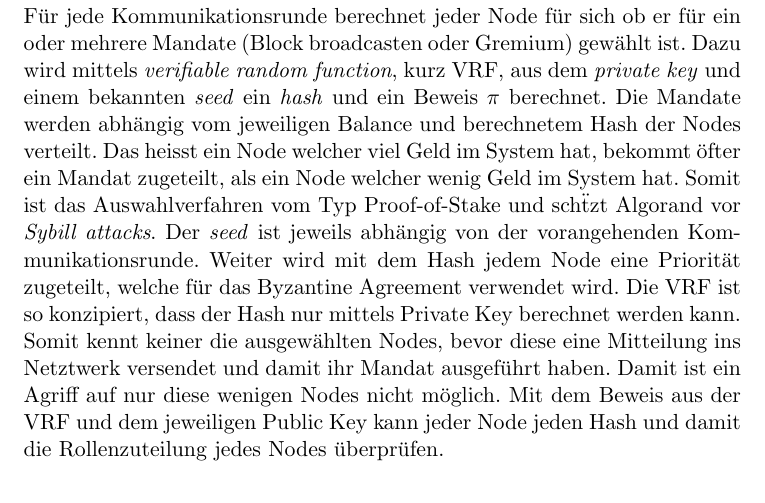
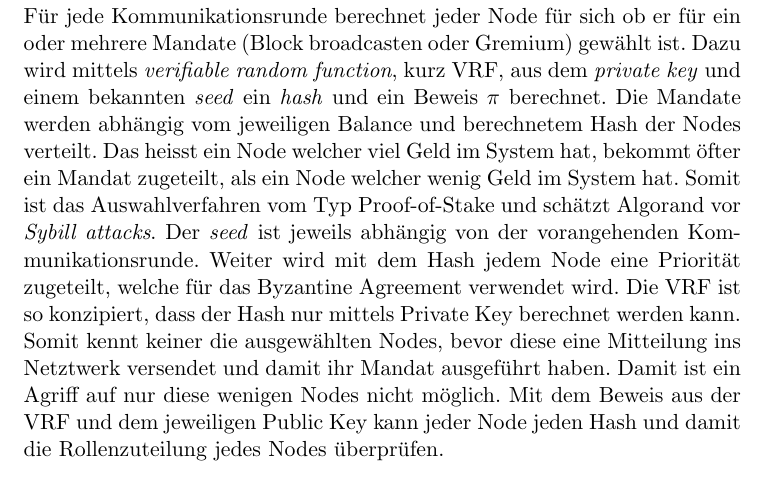
Before and after one commit to j1schmid/algorand, a LaTeX document (algorand.tex): part of page 4 of 5, cut so that both start at the same text. Compiled offline with pdfLaTeX.

Commit message:
noch einen kleinen Rechtschreibfehler korrigiert...

```diff
--- a/algorand.tex
+++ b/algorand.tex
@@ -106,7 +106,7 @@
 Dazu wird mittels \textit{verifiable random function}, kurz VRF, aus dem \textit{private key} und einem bekannten \textit{seed} ein \textit{hash} und ein Beweis $\pi$ berechnet.
 Die Mandate werden abh\"angig vom jeweiligen Balance und berechnetem Hash der Nodes verteilt.
 Das heisst ein Node welcher viel Geld im System hat, bekommt \"ofter ein Mandat zugeteilt, als ein Node welcher wenig Geld im System hat.
-Somit ist das Auswahlverfahren vom Typ Proof-of-Stake und sch\"tzt Algorand vor \textit{Sybill attacks}.
+Somit ist das Auswahlverfahren vom Typ Proof-of-Stake und schätzt Algorand vor \textit{Sybill attacks}.
 Der \textit{seed} ist jeweils abh\"angig von der vorangehenden Kommunikationsrunde.
 Weiter wird mit dem Hash jedem Node eine Priorit\"at zugeteilt, welche f\"ur das Byzantine Agreement verwendet wird.
 Die VRF ist so konzipiert, dass der Hash nur mittels Private Key berechnet werden kann.
```
